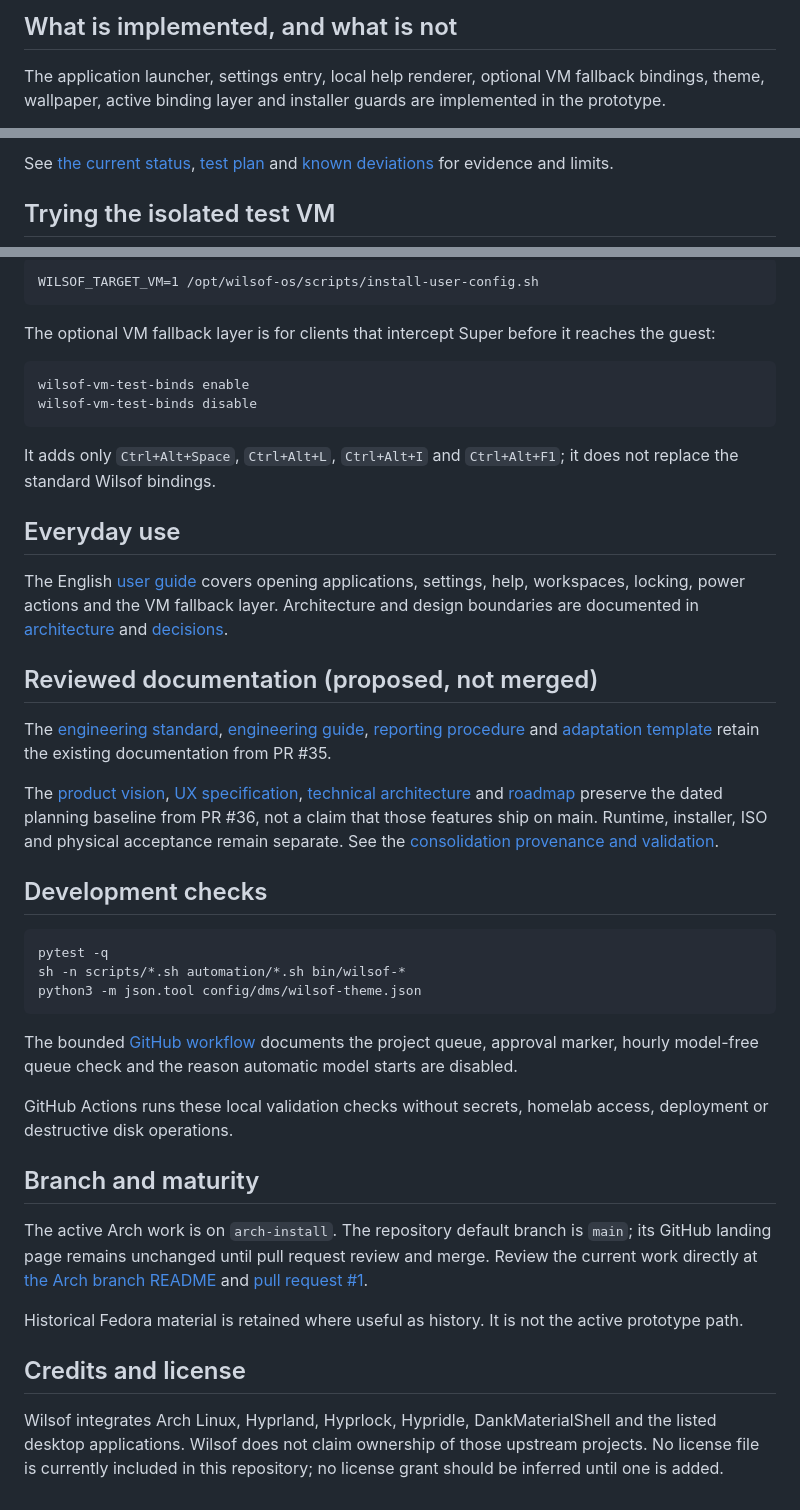
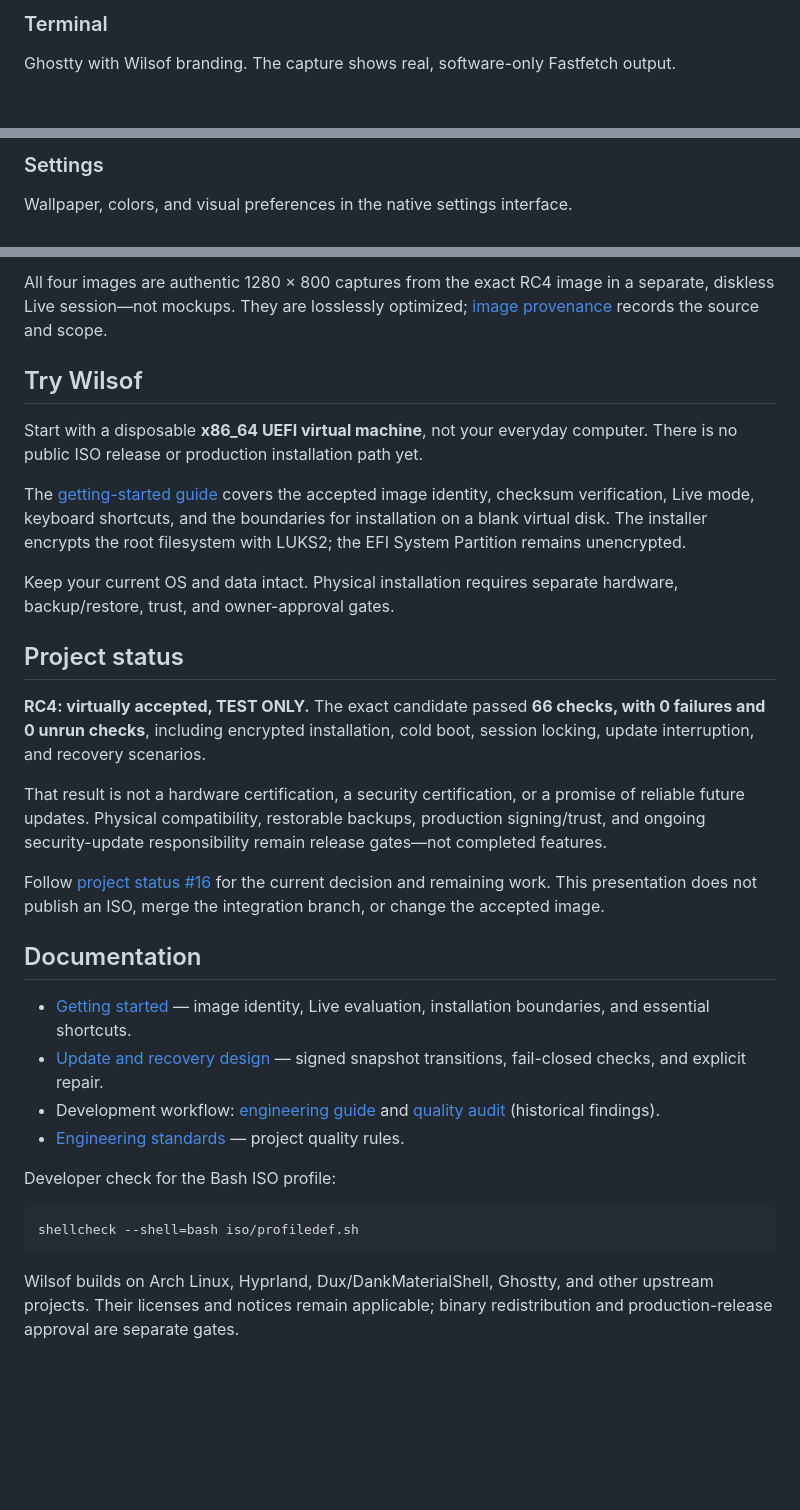
Before and after one commit to tomli0/wilsof-os, a Markdown page: README.md, 3 parts joined by grey strips. GitHub-like rendering; blank space fills up the shorter version.

Commit message:
docs: publish reviewed RC4 presentation as main README

````diff
--- a/README.md
+++ b/README.md
@@ -33,5 +36,5 @@ These are screenshots of the running Arch VM, not the browser prototype in `prot
 
-## What is implemented, and what is not
+### Terminal
 
-The application launcher, settings entry, local help renderer, optional VM fallback bindings, theme, wallpaper, active binding layer and installer guards are implemented in the prototype.
+Ghostty with Wilsof branding. The capture shows real, software-only Fastfetch output.
 
@@ -39,5 +42,5 @@ The launcher is deliberately application-focused today. Its DMS UI exposes upstr
 
-See [the current status](docs/status.md), [test plan](docs/testplan.md) and [known deviations](docs/avvik.md) for evidence and limits.
+### Settings
 
-## Trying the isolated test VM
+Wallpaper, colors, and visual preferences in the native settings interface.
 
@@ -45,39 +48,52 @@ The repository contains the intended configuration and test-VM scripts; it does
 
-    WILSOF_TARGET_VM=1 /opt/wilsof-os/scripts/install-user-config.sh
+All four images are authentic 1280 × 800 captures from the exact RC4 image in a
+separate, diskless Live session—not mockups. They are losslessly optimized;
+[image provenance](docs/assets/readme/README.md) records the source and scope.
 
-The optional VM fallback layer is for clients that intercept Super before it reaches the guest:
+## Try Wilsof
 
-    wilsof-vm-test-binds enable
-    wilsof-vm-test-binds disable
+Start with a disposable **x86_64 UEFI virtual machine**, not your everyday computer.
+There is no public ISO release or production installation path yet.
 
-It adds only `Ctrl+Alt+Space`, `Ctrl+Alt+L`, `Ctrl+Alt+I` and `Ctrl+Alt+F1`; it does not replace the standard Wilsof bindings.
+The [getting-started guide](docs/getting-started.md) covers the accepted image
+identity, checksum verification, Live mode, keyboard shortcuts, and the boundaries
+for installation on a blank virtual disk. The installer encrypts the root
+filesystem with LUKS2; the EFI System Partition remains unencrypted.
 
-## Everyday use
+Keep your current OS and data intact. Physical installation requires separate
+hardware, backup/restore, trust, and owner-approval gates.
 
-The English [user guide](docs/brukerveiledning.md) covers opening applications, settings, help, workspaces, locking, power actions and the VM fallback layer. Architecture and design boundaries are documented in [architecture](docs/arkitektur.md) and [decisions](docs/beslutningslogg.md).
+## Project status
 
-## Reviewed documentation (proposed, not merged)
+**RC4: virtually accepted, TEST ONLY.** The exact candidate passed **66 checks,
+with 0 failures and 0 unrun checks**, including encrypted installation, cold boot,
+session locking, update interruption, and recovery scenarios.
 
-The [engineering standard](docs/ENGINEERING_STANDARDS.md), [engineering guide](CONTRIBUTING.md), [reporting procedure](docs/development-reporting.md) and [adaptation template](docs/templates/ENGINEERING_STANDARDS_TEMPLATE.md) retain the existing documentation from PR #35.
+That result is not a hardware certification, a security certification, or a promise
+of reliable future updates. Physical compatibility, restorable backups,
+production signing/trust, and ongoing security-update responsibility remain
+release gates—not completed features.
 
-The [product vision](docs/product/WILSOF_PRODUCT_VISION.md), [UX specification](docs/product/WILSOF_UX_SPECIFICATION.md), [technical architecture](docs/product/WILSOF_TECHNICAL_ARCHITECTURE.md) and [roadmap](docs/product/WILSOF_IMPLEMENTATION_ROADMAP.md) preserve the dated planning baseline from PR #36, not a claim that those features ship on main. Runtime, installer, ISO and physical acceptance remain separate. See the [consolidation provenance and validation](docs/development-reports/2026-11-03-documentation-consolidation.md).
+Follow [project status #16](https://github.com/tomli0/wilsof-os/issues/16) for the
+current decision and remaining work. This presentation does not publish an ISO,
+merge the integration branch, or change the accepted image.
 
-## Development checks
+## Documentation
 
-    pytest -q
-    sh -n scripts/*.sh automation/*.sh bin/wilsof-*
-    python3 -m json.tool config/dms/wilsof-theme.json
+- [Getting started](docs/getting-started.md) — image identity, Live evaluation,
+  installation boundaries, and essential shortcuts.
+- [Update and recovery design](docs/update-transition.md) — signed snapshot
+  transitions, fail-closed checks, and explicit repair.
+- Development workflow: [engineering guide](CONTRIBUTING.md) and
+  [quality audit](docs/quality-audit.md) (historical findings).
+- [Engineering standards](docs/ENGINEERING_STANDARDS.md) — project quality rules.
 
-The bounded [GitHub workflow](docs/github-workflow.md) documents the project queue, approval marker, hourly model-free queue check and the reason automatic model starts are disabled.
+Developer check for the Bash ISO profile:
 
-GitHub Actions runs these local validation checks without secrets, homelab access, deployment or destructive disk operations.
+```sh
+shellcheck --shell=bash iso/profiledef.sh
+```
 
-## Branch and maturity
-
-The active Arch work is on `arch-install`. The repository default branch is `main`; its GitHub landing page remains unchanged until pull request review and merge. Review the current work directly at [the Arch branch README](https://github.com/tomli0/wilsof-os/blob/arch-install/README.md) and [pull request #1](https://github.com/tomli0/wilsof-os/pull/1).
-
-Historical Fedora material is retained where useful as history. It is not the active prototype path.
-
-## Credits and license
-
-Wilsof integrates Arch Linux, Hyprland, Hyprlock, Hypridle, DankMaterialShell and the listed desktop applications. Wilsof does not claim ownership of those upstream projects. No license file is currently included in this repository; no license grant should be inferred until one is added.
+Wilsof builds on Arch Linux, Hyprland, Dux/DankMaterialShell, Ghostty, and other
+upstream projects. Their licenses and notices remain applicable; binary
+redistribution and production-release approval are separate gates.
````
Also changed, not shown: other parts of README.md (+25 -22 lines), docs/getting-started.md (added, +99 -0 lines), docs/quality-audit.md (added, +10 -0 lines), docs/update-transition.md (added, +15 -0 lines), docs/assets/readme/header.png (added), 5 other files.
